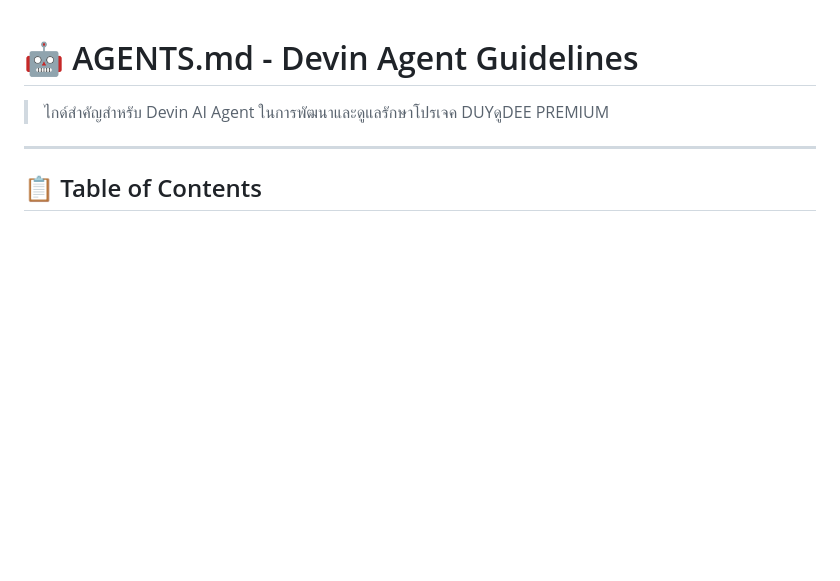
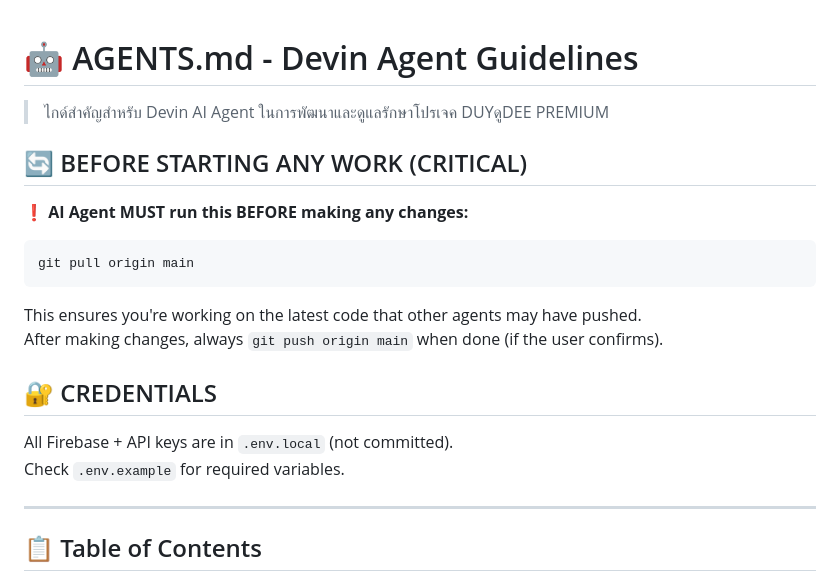
Before and after one commit to classic1990/duydodee-premium-final, a Markdown page: AGENTS.md, the part around the change. Rendered like a GitHub page; blank space fills up the shorter version.

Commit message:
docs: add pre-work pull instruction for AI agents in AGENTS.md

````diff
--- a/AGENTS.md
+++ b/AGENTS.md
@@ -1,6 +1,22 @@
 # 🤖 AGENTS.md - Devin Agent Guidelines
 
 > ไกด์สำคัญสำหรับ Devin AI Agent ในการพัฒนาและดูแลรักษาโปรเจค DUYดูDEE PREMIUM
+
+## 🔄 BEFORE STARTING ANY WORK (CRITICAL)
+
+**❗ AI Agent MUST run this BEFORE making any changes:**
+
+```bash
+git pull origin main
+```
+
+This ensures you're working on the latest code that other agents may have pushed.
+After making changes, always `git push origin main` when done (if the user confirms).
+
+## 🔐 CREDENTIALS
+
+All Firebase + API keys are in `.env.local` (not committed).
+Check `.env.example` for required variables.
 
 ---
 
````
